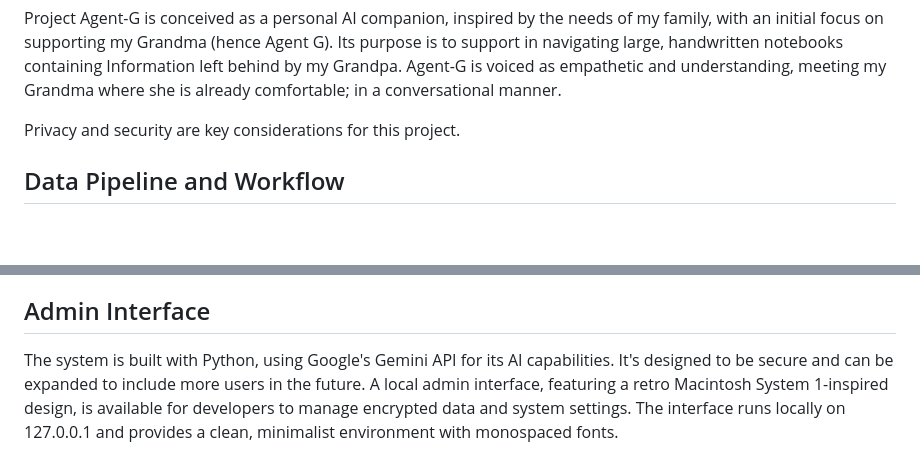
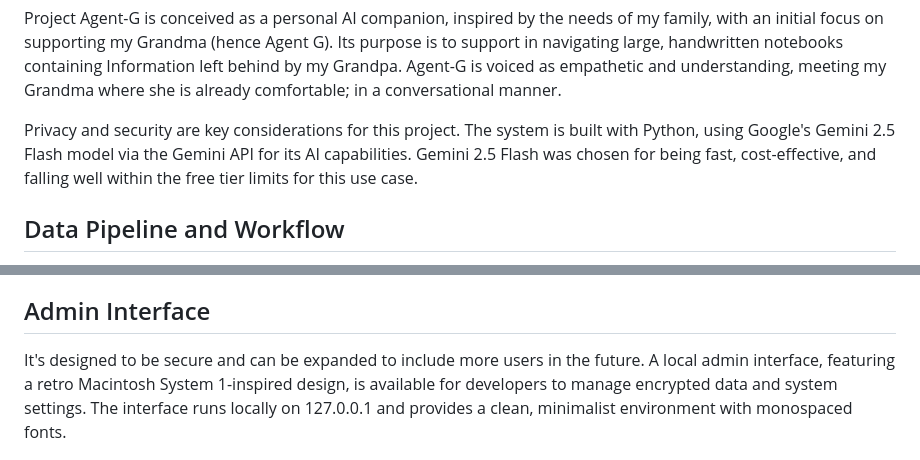
Before and after one commit to WillStephenn/Agent-G, a Markdown page: README.md, 2 parts joined by grey strips. Rendered like a GitHub page; blank space fills up the shorter version.

Commit message:
docs: specify Gemini 2.5 Flash model in README
Add details about using Gemini 2.5 Flash model, chosen for speed, cost-effectiveness, and free tier compatibility.

```diff
--- a/README.md
+++ b/README.md
@@ -2,7 +2,7 @@
 
 Project Agent-G is conceived as a personal AI companion, inspired by the needs of my family, with an initial focus on supporting my Grandma (hence Agent G). Its purpose is to support in navigating large, handwritten notebooks containing Information left behind by my Grandpa. Agent-G is voiced as empathetic and understanding, meeting my Grandma where she is already comfortable; in a conversational manner.
 
-Privacy and security are key considerations for this project.
+Privacy and security are key considerations for this project. The system is built with Python, using Google's Gemini 2.5 Flash model via the Gemini API for its AI capabilities. Gemini 2.5 Flash was chosen for being fast, cost-effective, and falling well within the free tier limits for this use case.
 
 ## Data Pipeline and Workflow
 
@@ -38,7 +38,7 @@ This data pipeline ensures that the information from the notebooks is accurately
 
 ## Admin Interface
 
-The system is built with Python, using Google's Gemini API for its AI capabilities. It's designed to be secure and can be expanded to include more users in the future. A local admin interface, featuring a retro Macintosh System 1-inspired design, is available for developers to manage encrypted data and system settings. The interface runs locally on 127.0.0.1 and provides a clean, minimalist environment with monospaced fonts.
+It's designed to be secure and can be expanded to include more users in the future. A local admin interface, featuring a retro Macintosh System 1-inspired design, is available for developers to manage encrypted data and system settings. The interface runs locally on 127.0.0.1 and provides a clean, minimalist environment with monospaced fonts.
 
 ![Admin Interface Main Page](repo%20documentation%20content/Admin%20Interface%20Main%20Page.png)
 
```
